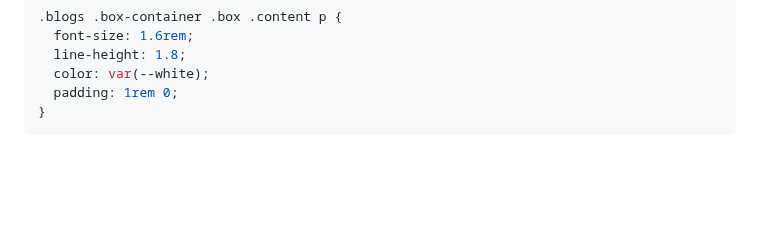
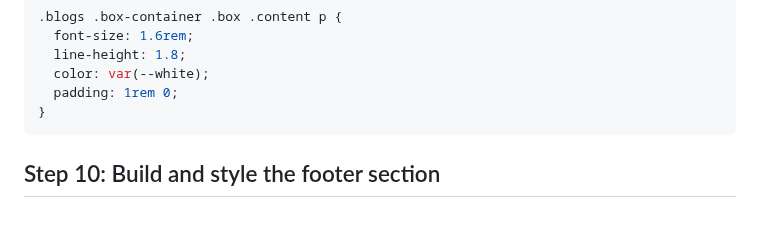
Before and after one commit to tsimeonov/Responsive-Coffee-Shop-Website, a Markdown page: step_by_step.md, the part around the change. Drawn GitHub-style; folded sections open; blank space fills up the shorter version.

Commit message:
add the title

````diff
--- a/step_by_step.md
+++ b/step_by_step.md
@@ -1256,3 +1256,5 @@ Style the `blogs` section
 ```
 
 </details>
+
+## Step 10: Build and style the footer section
````
